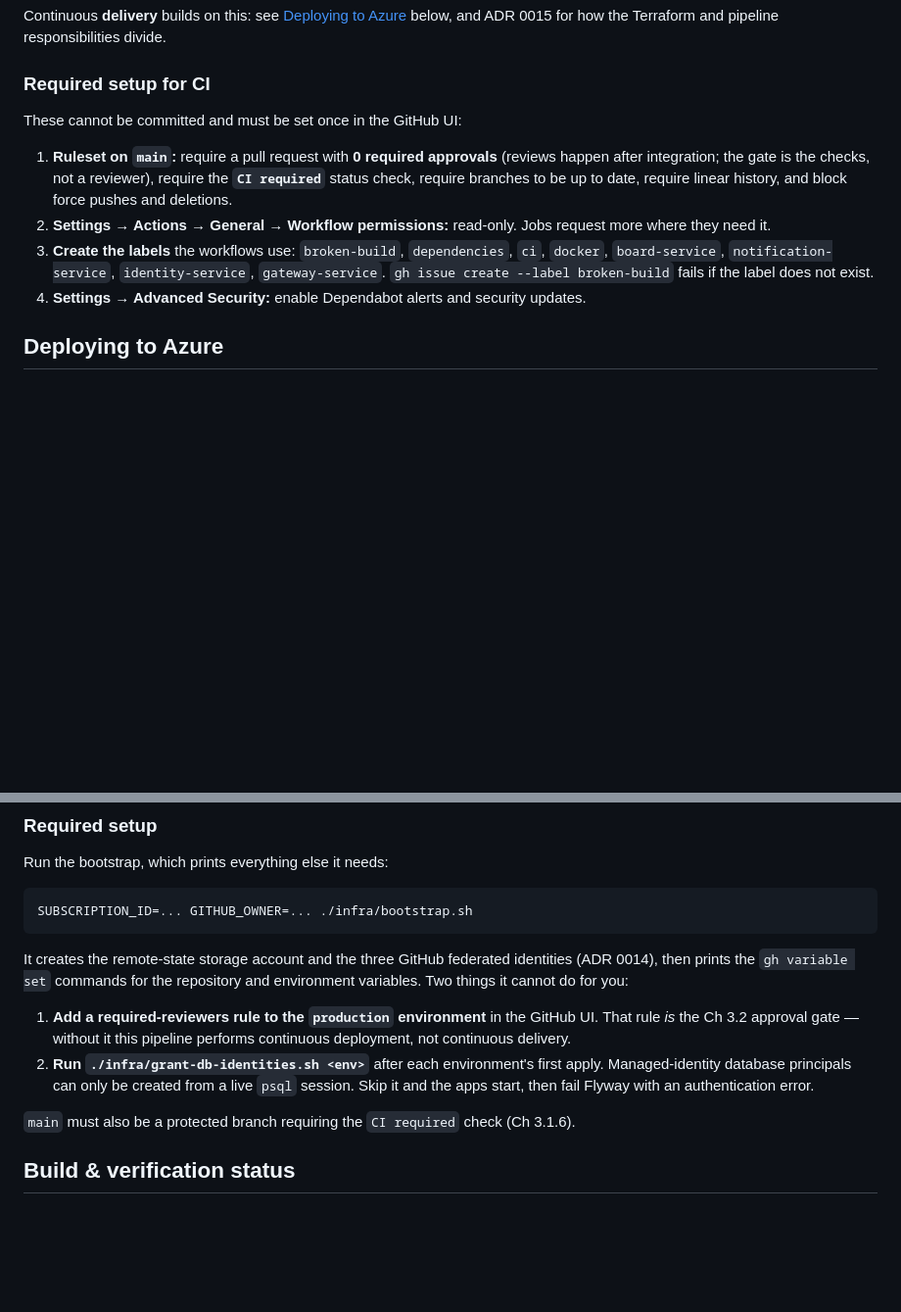
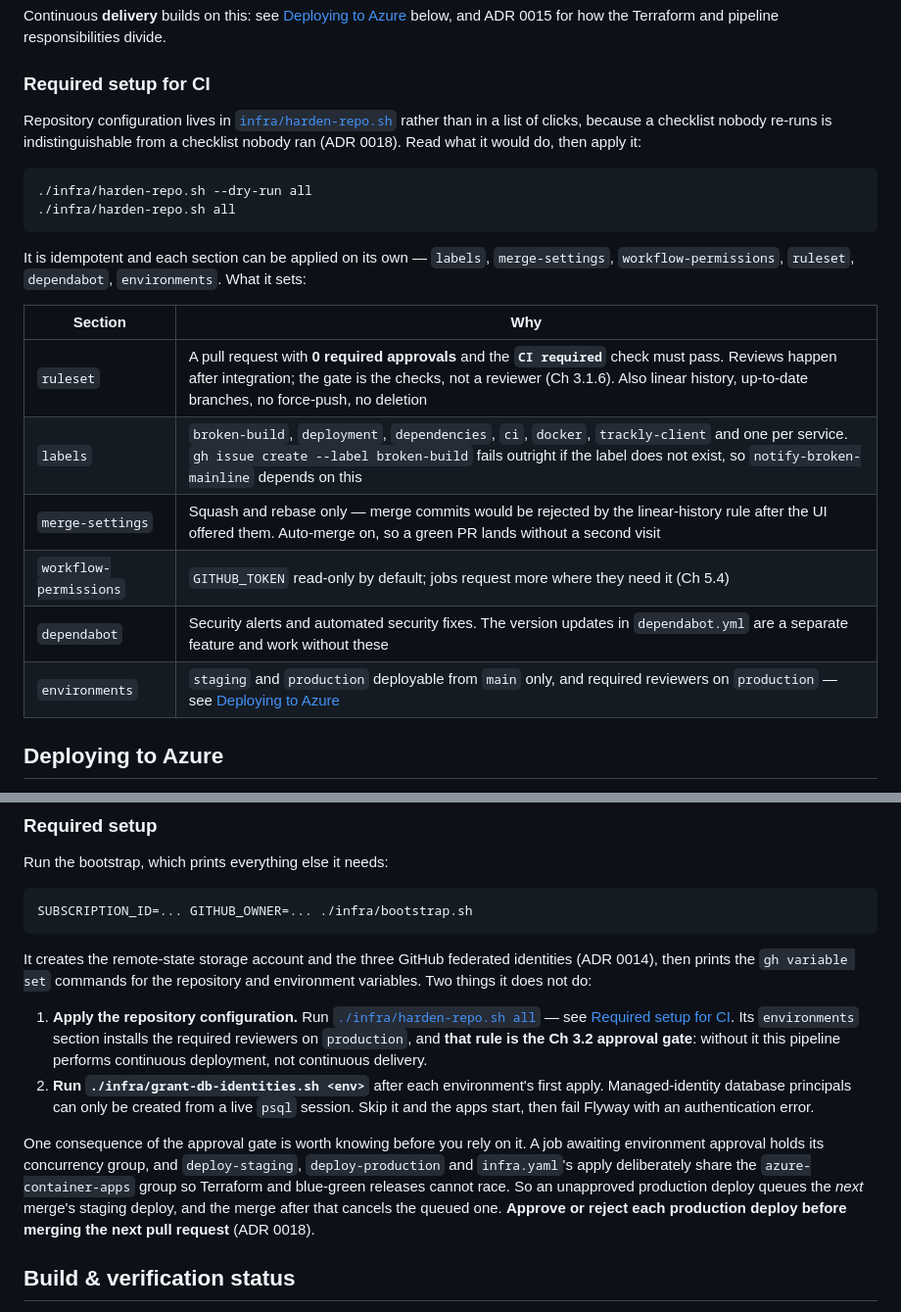
Before and after one commit to Corke123/trackly, a Markdown page: README.md, 2 parts joined by grey strips. Shown at 98% size. Drawn GitHub-style; blank space fills up the shorter version.

Commit message:
Point the README at the script rather than listing clicks
A checklist nobody re-runs is indistinguishable from a checklist nobody ran, and
this repository is public, so the gap between what the documentation claimed and
what the repository enforced was verifiable by anyone who looked.

The CI section now names the script and tabulates what each section sets, with
the reason attached — the 0-approvals decision, the label that
notify-broken-mainline depends on, why merge commits are off. The Azure section
records the operating rule the approval gate imposes: approve or reject each
production deploy before merging the next pull request.

````diff
--- a/README.md
+++ b/README.md
@@ -214,16 +214,26 @@ Terraform and pipeline responsibilities divide.
 
 ### Required setup for CI
 
-These cannot be committed and must be set once in the GitHub UI:
+Repository configuration lives in [`infra/harden-repo.sh`](infra/harden-repo.sh) rather than in a list of
+clicks, because a checklist nobody re-runs is indistinguishable from a checklist nobody ran (ADR 0018).
+Read what it would do, then apply it:
 
-1. **Ruleset on `main`:** require a pull request with **0 required approvals** (reviews happen after integration; the
-   gate is the checks, not a reviewer), require the **`CI required`** status check, require branches to be up to date,
-   require linear history, and block force pushes and deletions.
-2. **Settings → Actions → General → Workflow permissions:** read-only. Jobs request more where they need it.
-3. **Create the labels** the workflows use: `broken-build`, `dependencies`, `ci`, `docker`,
-   `board-service`, `notification-service`, `identity-service`, `gateway-service`.
-   `gh issue create --label broken-build` fails if the label does not exist.
-4. **Settings → Advanced Security:** enable Dependabot alerts and security updates.
+```bash
+./infra/harden-repo.sh --dry-run all
+./infra/harden-repo.sh all
+```
+
+It is idempotent and each section can be applied on its own — `labels`, `merge-settings`,
+`workflow-permissions`, `ruleset`, `dependabot`, `environments`. What it sets:
+
+| Section | Why |
+|---|---|
+| `ruleset` | A pull request with **0 required approvals** and the **`CI required`** check must pass. Reviews happen after integration; the gate is the checks, not a reviewer (Ch 3.1.6). Also linear history, up-to-date branches, no force-push, no deletion |
+| `labels` | `broken-build`, `deployment`, `dependencies`, `ci`, `docker`, `trackly-client` and one per service. `gh issue create --label broken-build` fails outright if the label does not exist, so `notify-broken-mainline` depends on this |
+| `merge-settings` | Squash and rebase only — merge commits would be rejected by the linear-history rule after the UI offered them. Auto-merge on, so a green PR lands without a second visit |
+| `workflow-permissions` | `GITHUB_TOKEN` read-only by default; jobs request more where they need it (Ch 5.4) |
+| `dependabot` | Security alerts and automated security fixes. The version updates in `dependabot.yml` are a separate feature and work without these |
+| `environments` | `staging` and `production` deployable from `main` only, and required reviewers on `production` — see [Deploying to Azure](#deploying-to-azure) |
 
 ## Deploying to Azure
 
@@ -284,17 +294,23 @@ SUBSCRIPTION_ID=... GITHUB_OWNER=... ./infra/bootstrap.sh
 ```
 
 It creates the remote-state storage account and the three GitHub federated identities (ADR 0014), then
-prints the `gh variable set` commands for the repository and environment variables. Two things it cannot
-do for you:
+prints the `gh variable set` commands for the repository and environment variables. Two things it does
+not do:
 
-1. **Add a required-reviewers rule to the `production` environment** in the GitHub UI. That rule *is* the
-   Ch 3.2 approval gate — without it this pipeline performs continuous deployment, not continuous
-   delivery.
+1. **Apply the repository configuration.** Run [`./infra/harden-repo.sh all`](infra/harden-repo.sh) — see
+   [Required setup for CI](#required-setup-for-ci). Its `environments` section installs the required
+   reviewers on `production`, and **that rule is the Ch 3.2 approval gate**: without it this pipeline
+   performs continuous deployment, not continuous delivery.
 2. **Run `./infra/grant-db-identities.sh <env>`** after each environment's first apply. Managed-identity
    database principals can only be created from a live `psql` session. Skip it and the apps start, then
    fail Flyway with an authentication error.
 
-`main` must also be a protected branch requiring the `CI required` check (Ch 3.1.6).
+One consequence of the approval gate is worth knowing before you rely on it. A job awaiting environment
+approval holds its concurrency group, and `deploy-staging`, `deploy-production` and `infra.yaml`'s apply
+deliberately share the `azure-container-apps` group so Terraform and blue-green releases cannot race. So
+an unapproved production deploy queues the *next* merge's staging deploy, and the merge after that
+cancels the queued one. **Approve or reject each production deploy before merging the next pull
+request** (ADR 0018).
 
 ## Build & verification status
 
````
